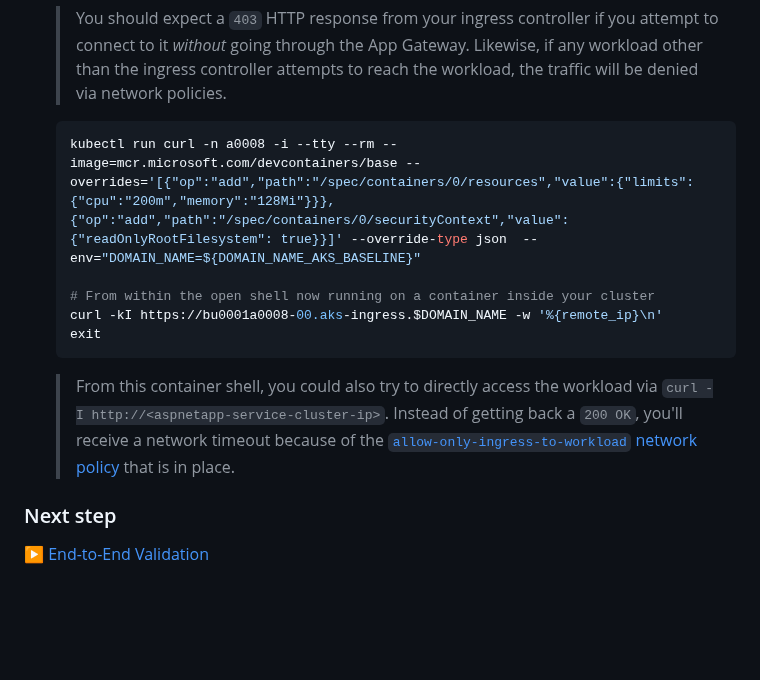
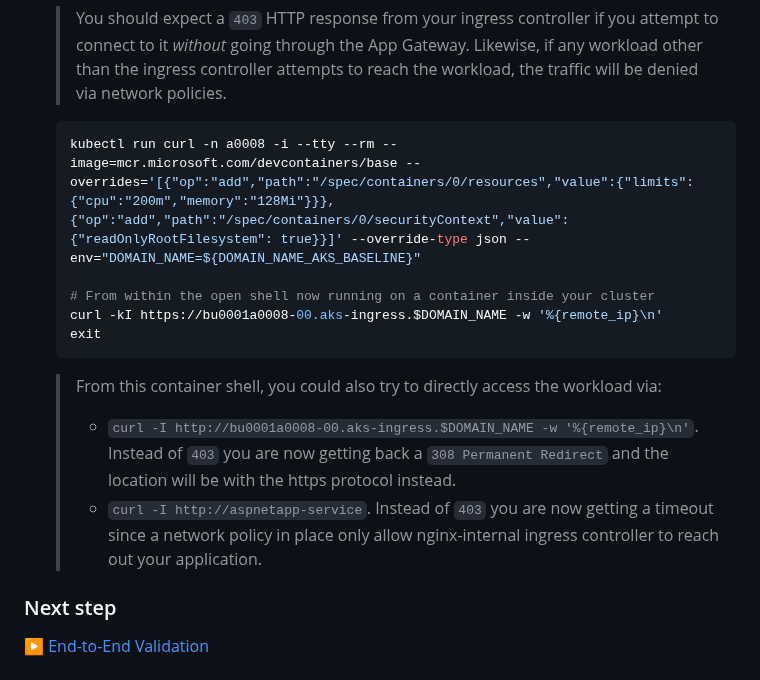
Before and after one commit to mspnp/aks-baseline, a Markdown page: docs/deploy/10-workload.md, the part around the change. Rendered like a GitHub page; blank space fills up the shorter version.

Commit message:
cover the case for ingress http resource redirection (HTTP308)

````diff
--- a/docs/deploy/10-workload.md
+++ b/docs/deploy/10-workload.md
@@ -65,14 +65,16 @@ The cluster now has an [NGINX web app routing configured](./09-secret-management
    > You should expect a `403` HTTP response from your ingress controller if you attempt to connect to it *without* going through the App Gateway. Likewise, if any workload other than the ingress controller attempts to reach the workload, the traffic will be denied via network policies.
 
    ```bash
-   kubectl run curl -n a0008 -i --tty --rm --image=mcr.microsoft.com/devcontainers/base --overrides='[{"op":"add","path":"/spec/containers/0/resources","value":{"limits":{"cpu":"200m","memory":"128Mi"}}},{"op":"add","path":"/spec/containers/0/securityContext","value":{"readOnlyRootFilesystem": true}}]' --override-type json  --env="DOMAIN_NAME=${DOMAIN_NAME_AKS_BASELINE}"
+   kubectl run curl -n a0008 -i --tty --rm --image=mcr.microsoft.com/devcontainers/base --overrides='[{"op":"add","path":"/spec/containers/0/resources","value":{"limits":{"cpu":"200m","memory":"128Mi"}}},{"op":"add","path":"/spec/containers/0/securityContext","value":{"readOnlyRootFilesystem": true}}]' --override-type json --env="DOMAIN_NAME=${DOMAIN_NAME_AKS_BASELINE}"
 
    # From within the open shell now running on a container inside your cluster
    curl -kI https://bu0001a0008-00.aks-ingress.$DOMAIN_NAME -w '%{remote_ip}\n'
    exit
    ```
 
-   > From this container shell, you could also try to directly access the workload via `curl -I http://<aspnetapp-service-cluster-ip>`. Instead of getting back a `200 OK`, you'll receive a network timeout because of the [`allow-only-ingress-to-workload` network policy](../../cluster-manifests/a0008/ingress-network-policy.yaml) that is in place.
+   > From this container shell, you could also try to directly access the workload via:
+   > - `curl -I http://bu0001a0008-00.aks-ingress.$DOMAIN_NAME -w '%{remote_ip}\n'`. Instead of `403` you are now getting back a `308 Permanent Redirect` and the location will be with the https protocol instead.
+   > - `curl -I http://aspnetapp-service`. Instead of `403` you are now getting a timeout since a network policy in place only allow nginx-internal ingress controller to reach out your application.
 
 ### Next step
 
````
